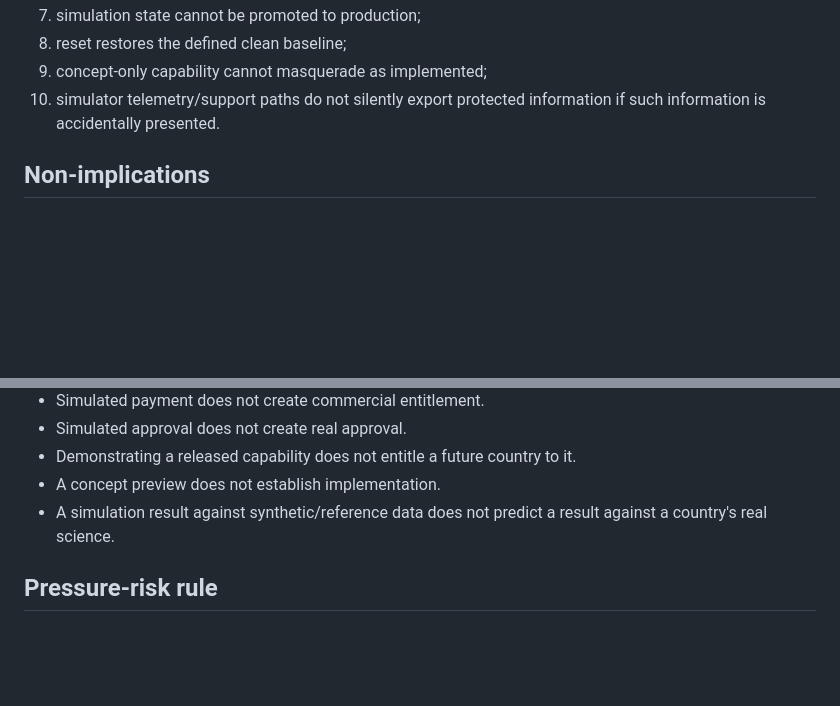
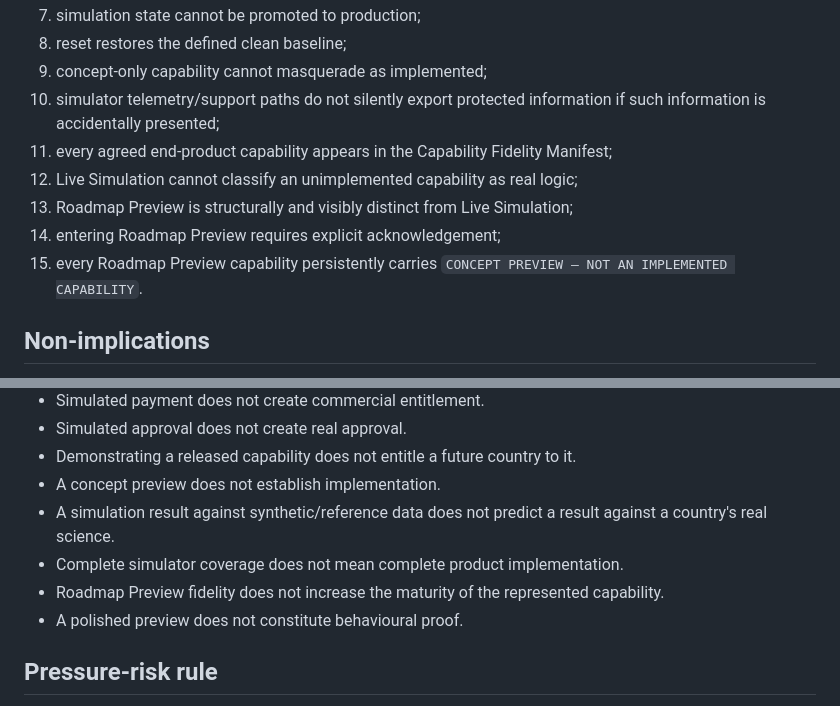
Before and after one commit to AdvancedAgricultureBiometrix/aab-source-of-truth, a Markdown page: governance/workstream-b/CAP-34-GOVERNED-AAB-SIMULATION-DESIGN.md, 2 parts joined by grey strips. Drawn GitHub-style; blank space fills up the shorter version.

Commit message:
Expand CAP-34 to full end-product simulation with fidelity manifest

```diff
--- a/governance/workstream-b/CAP-34-GOVERNED-AAB-SIMULATION-DESIGN.md
+++ b/governance/workstream-b/CAP-34-GOVERNED-AAB-SIMULATION-DESIGN.md
@@ -136,7 +193,12 @@ Minimum behavioural proof must show:
 7. simulation state cannot be promoted to production;
 8. reset restores the defined clean baseline;
 9. concept-only capability cannot masquerade as implemented;
-10. simulator telemetry/support paths do not silently export protected information if such information is accidentally presented.
+10. simulator telemetry/support paths do not silently export protected information if such information is accidentally presented;
+11. every agreed end-product capability appears in the Capability Fidelity Manifest;
+12. Live Simulation cannot classify an unimplemented capability as real logic;
+13. Roadmap Preview is structurally and visibly distinct from Live Simulation;
+14. entering Roadmap Preview requires explicit acknowledgement;
+15. every Roadmap Preview capability persistently carries `CONCEPT PREVIEW — NOT AN IMPLEMENTED CAPABILITY`.
 
 ## Non-implications
 
@@ -149,6 +211,9 @@ Minimum behavioural proof must show:
 - Demonstrating a released capability does not entitle a future country to it.
 - A concept preview does not establish implementation.
 - A simulation result against synthetic/reference data does not predict a result against a country's real science.
+- Complete simulator coverage does not mean complete product implementation.
+- Roadmap Preview fidelity does not increase the maturity of the represented capability.
+- A polished preview does not constitute behavioural proof.
 
 ## Pressure-risk rule
 
```
Also changed, not shown: other parts of governance/workstream-b/CAP-34-GOVERNED-AAB-SIMULATION-DESIGN.md (+57 -0 lines).
